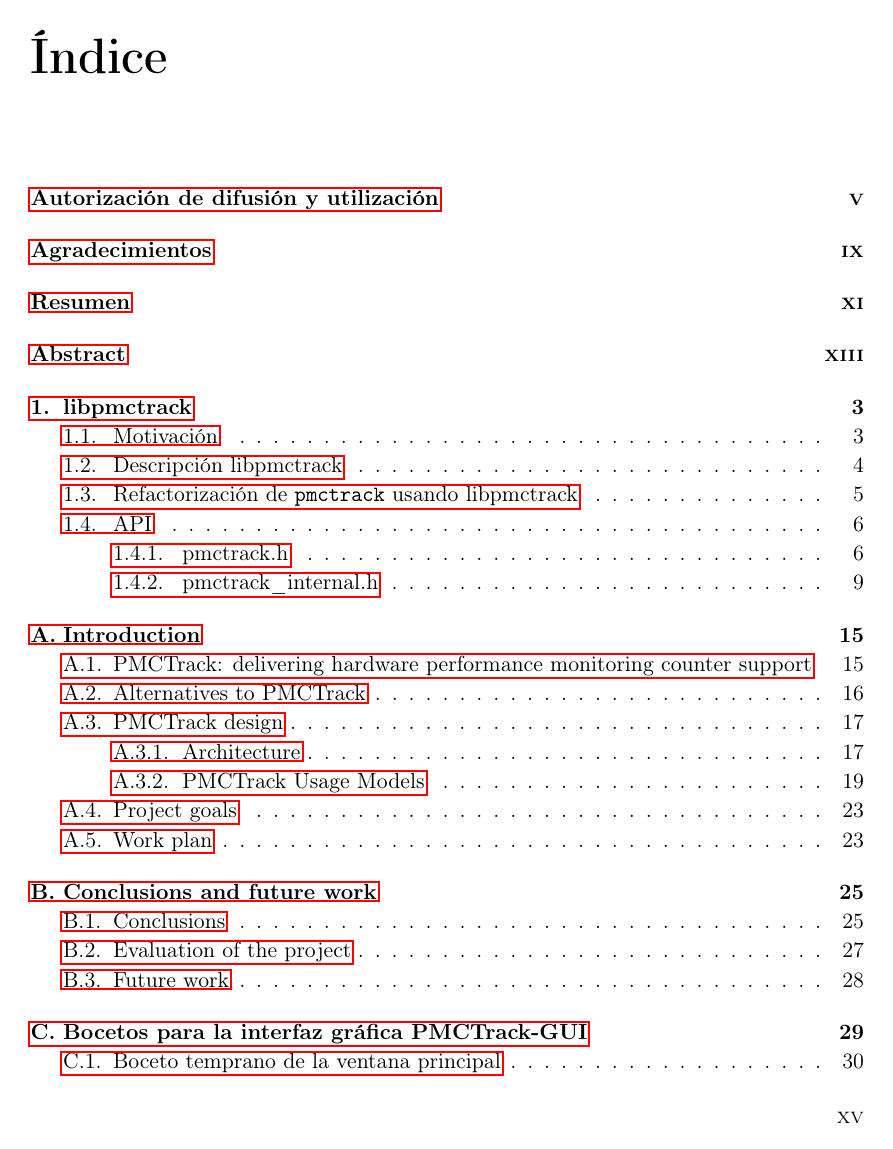
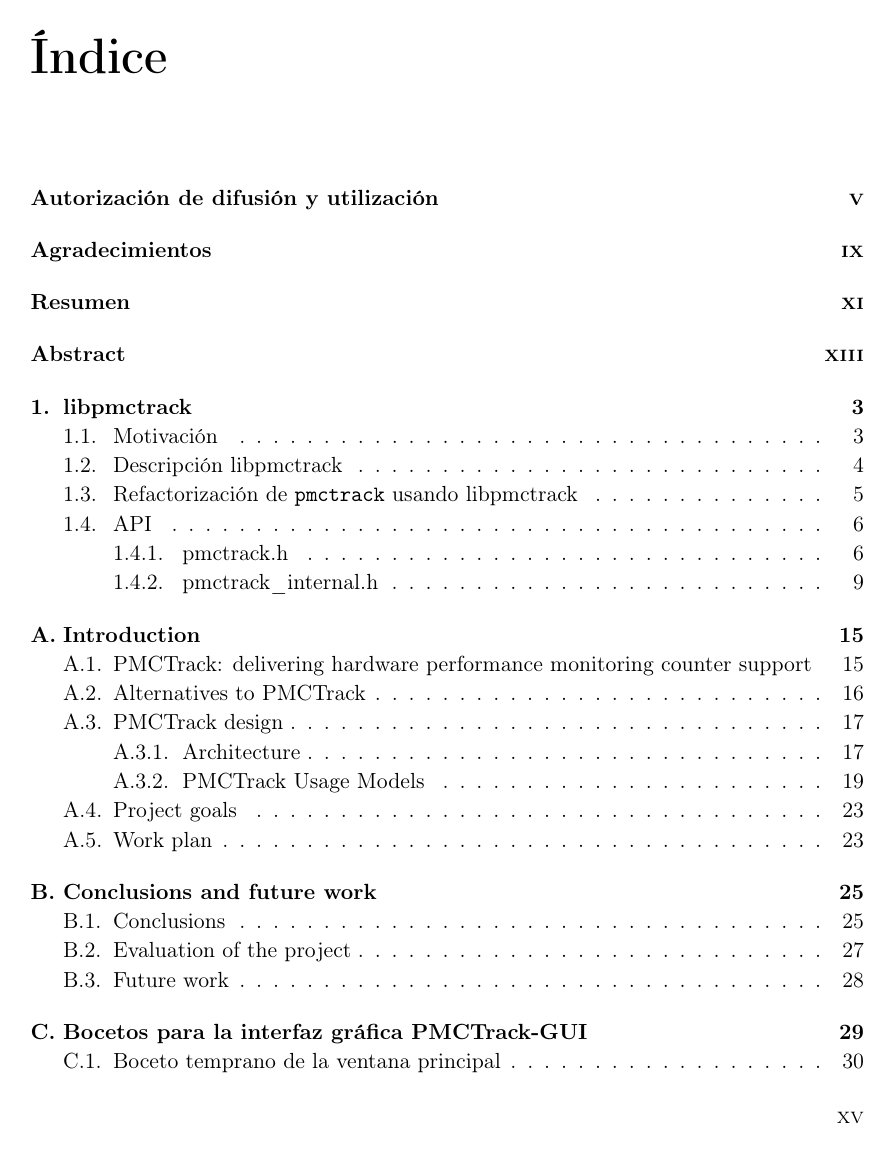
Before and after one commit to Akronix/pmctrack-memoria, a LaTeX thesis (Memoria.tex, which reads TeXiS/TeXiS_pream.tex): page 15 of 66. Compiled offline with pdfLaTeX; the source files are stored in an older character set and shown here as Unicode; a LaTeX package or settings file that is missing is left out.

Commit message:
Quitados bordes de colores en referencias

```diff
--- a/TeXiS/TeXiS_pream.tex
+++ b/TeXiS/TeXiS_pream.tex
@@ -252,8 +252,7 @@
 % empieza a numerarse así).
 
 \ifpdf
-   \RequirePackage[pdfborder=0,colorlinks,hyperindex,pdfpagelabels,bookmarks]{hyperref}
-   \def\pdfBorderAttrs{/Border [0 0 0] } % Ningún borde en los enlaces
+   \RequirePackage[pdfborder={0 0 0},colorlinks,hyperindex,pdfpagelabels,bookmarks]{hyperref}
 \fi
 
 % Cuando se  genera el  índice, se necesita  el paquete  hyperref, que
```
